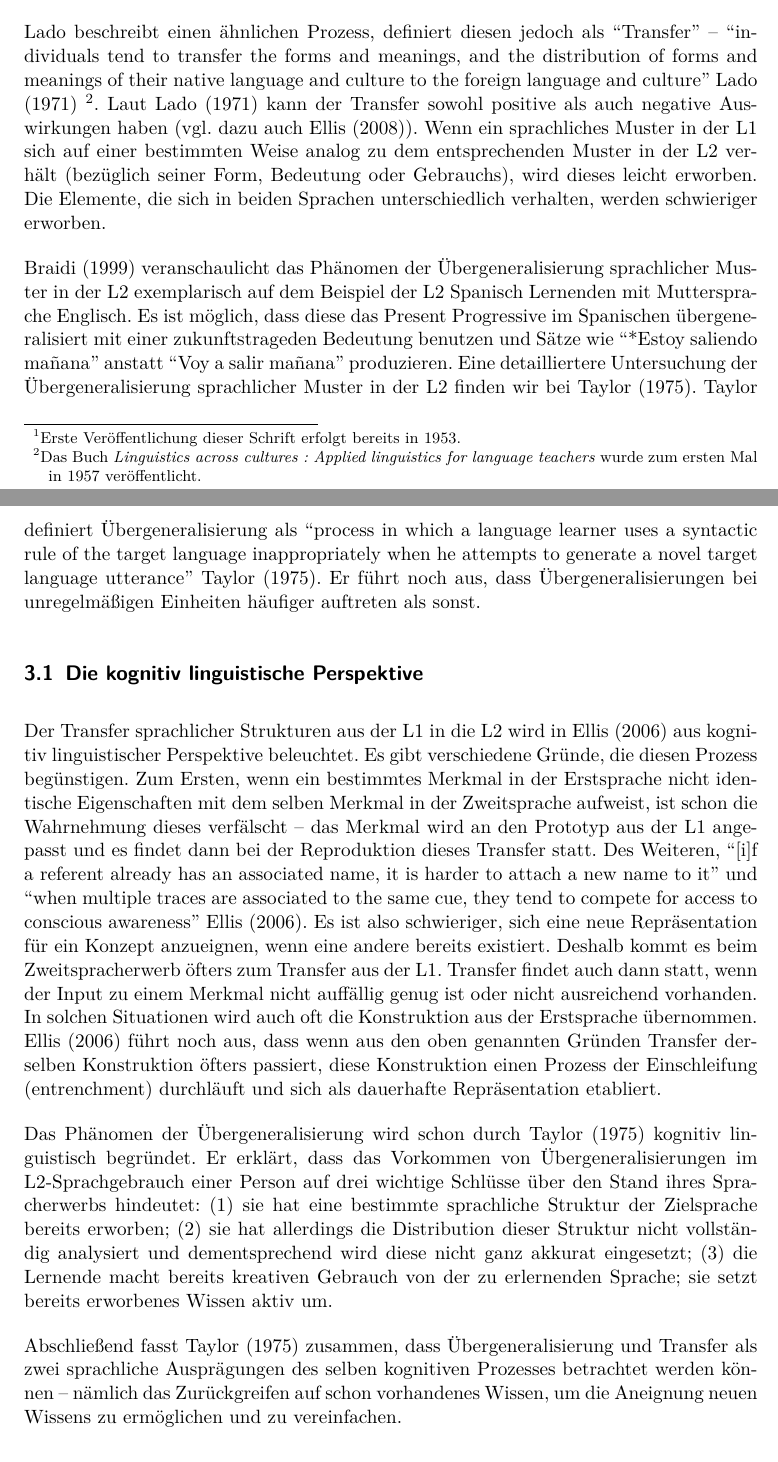
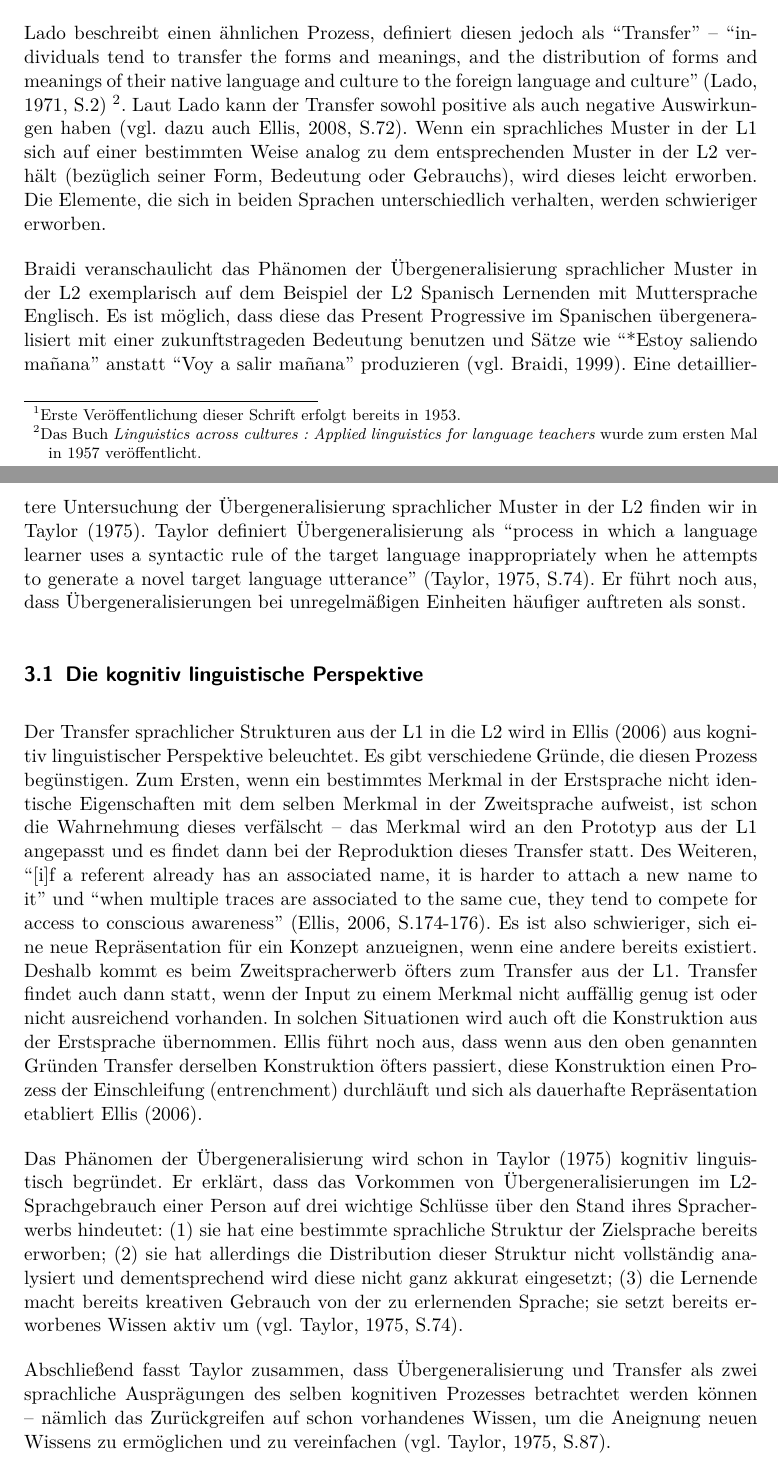
Before and after one commit to lusy/hausarbeiten, a LaTeX document (cxg/main.tex, which reads cxg/3-SLA-historisch.tex): two parts of pages 8 and 9 of 15, joined at a grey line, cut so that both start at the same text. Compiled offline with pdfLaTeX.

Commit message:
page numbers added to bib refs

```diff
--- a/cxg/3-SLA-historisch.tex
+++ b/cxg/3-SLA-historisch.tex
@@ -36,22 +36,22 @@ ein Beispiel für morphosyntaktische Interferenz :
 
 % Transfer bei Lado
 Lado beschreibt einen ähnlichen Prozess, definiert diesen jedoch als ``Transfer'' --
-``individuals tend to transfer the forms and meanings, and the distribution of forms and meanings of their native language and culture to the foreign language and culture'' \cite{Lado71}
+``individuals tend to transfer the forms and meanings, and the distribution of forms and meanings of their native language and culture to the foreign language and culture'' \cite[S.2]{Lado71}
 \footnote{Das Buch \textit{Linguistics across cultures : Applied linguistics
 for language teachers} wurde zum ersten Mal in 1957 veröffentlicht.}.
-Laut \cite{Lado71} kann der Transfer sowohl positive als auch negative Auswirkungen haben (vgl. dazu auch \cite{Ellis08}).
+Laut Lado kann der Transfer sowohl positive als auch negative Auswirkungen haben \cite[vgl. dazu auch][S.72]{Ellis08}.
 Wenn ein sprachliches Muster in der L1 sich auf einer bestimmten Weise analog zu dem entsprechenden Muster in der L2 verhält (bezüglich seiner Form, Bedeutung oder Gebrauchs), wird dieses leicht erworben.
 Die Elemente, die sich in beiden Sprachen unterschiedlich verhalten, werden schwieriger erworben.
 
 % Übergeneralisierung
 %Das Phänomen der Übergeneralisierung scheint weniger wissenschaftliches Interesse erweckt zu haben.
-\cite{Braidi99} veranschaulicht das Phänomen der Übergeneralisierung sprachlicher Muster in der L2 exemplarisch auf dem Beispiel der L2 Spanisch Lernenden mit Muttersprache Englisch.
-Es ist möglich, dass diese das Present Progressive im Spanischen übergeneralisiert mit einer zukunftstrageden Bedeutung benutzen und Sätze wie ``*Estoy saliendo mañana'' anstatt ``Voy a salir mañana'' produzieren.
+Braidi veranschaulicht das Phänomen der Übergeneralisierung sprachlicher Muster in der L2 exemplarisch auf dem Beispiel der L2 Spanisch Lernenden mit Muttersprache Englisch.
+Es ist möglich, dass diese das Present Progressive im Spanischen übergeneralisiert mit einer zukunftstrageden Bedeutung benutzen und Sätze wie ``*Estoy saliendo mañana'' anstatt ``Voy a salir mañana'' produzieren \cite[vgl.][]{Braidi99}.
 Eine detailliertere Untersuchung der Übergeneralisierung sprachlicher Muster in der L2
 %und des Transfers aus der L1 in die L2
-finden wir bei \cite{Taylor75}.
+finden wir in \cite{Taylor75}.
 Taylor definiert Übergeneralisierung als ``process in which a language learner uses a syntactic rule of the
-target language inappropriately when he attempts to generate a novel target language utterance'' \cite{Taylor75}.
+target language inappropriately when he attempts to generate a novel target language utterance'' \cite[S.74]{Taylor75}.
 Er führt noch aus, dass Übergeneralisierungen bei unregelmäßigen Einheiten häufiger auftreten als sonst.
 
 
@@ -73,21 +73,21 @@ Es gibt verschiedene Gründe, die diesen Prozess begünstigen.
 Zum Ersten, wenn ein bestimmtes Merkmal in der Erstsprache nicht identische Eigenschaften mit dem selben Merkmal in der Zweitsprache aufweist, ist schon die Wahrnehmung dieses verfälscht --
 das Merkmal wird an den Prototyp aus der L1 angepasst und es findet dann bei der Reproduktion dieses Transfer statt.
 Des Weiteren, ``[i]f a referent already has an associated name, it is harder to attach a new name to it'' und
-``when multiple traces are associated to the same cue, they tend to compete for access to conscious awareness'' \cite{Ellis06}.
+``when multiple traces are associated to the same cue, they tend to compete for access to conscious awareness'' \cite[S.174-176]{Ellis06}.
 Es ist also schwieriger, sich eine neue Repräsentation für ein Konzept anzueignen, wenn eine andere bereits existiert.
 Deshalb kommt es beim Zweitspracherwerb öfters zum Transfer aus der L1.
 Transfer findet auch dann statt, wenn der Input zu einem Merkmal nicht auffällig genug ist oder nicht ausreichend vorhanden.
 In solchen Situationen wird auch oft die Konstruktion aus der Erstsprache übernommen.
-\cite{Ellis06} führt noch aus, dass wenn aus den oben genannten Gründen Transfer derselben Konstruktion öfters passiert, diese Konstruktion einen Prozess der Einschleifung (entrenchment) durchläuft und sich als dauerhafte Repräsentation etabliert.
+Ellis führt noch aus, dass wenn aus den oben genannten Gründen Transfer derselben Konstruktion öfters passiert, diese Konstruktion einen Prozess der Einschleifung (entrenchment) durchläuft und sich als dauerhafte Repräsentation etabliert \cite{Ellis06}.
 
-Das Phänomen der Übergeneralisierung wird schon durch \cite{Taylor75} kognitiv linguistisch begründet.
+Das Phänomen der Übergeneralisierung wird schon in \cite{Taylor75} kognitiv linguistisch begründet.
 Er erklärt, dass das Vorkommen von Übergeneralisierungen im L2-Sprachgebrauch einer Person auf drei wichtige Schlüsse über den Stand ihres Spracherwerbs hindeutet:
 (1) sie hat eine bestimmte sprachliche Struktur der Zielsprache bereits erworben;
 (2) sie hat allerdings die Distribution dieser Struktur nicht vollständig analysiert und dementsprechend wird diese nicht ganz akkurat eingesetzt;
-(3) die Lernende macht bereits kreativen Gebrauch von der zu erlernenden Sprache; sie setzt bereits erworbenes Wissen aktiv um.
+(3) die Lernende macht bereits kreativen Gebrauch von der zu erlernenden Sprache; sie setzt bereits erworbenes Wissen aktiv um \cite[vgl.][S.74]{Taylor75}.
 
-Abschließend fasst \cite{Taylor75} zusammen, dass Übergeneralisierung und Transfer als zwei sprachliche Ausprägungen des selben kognitiven Prozesses betrachtet werden können --
-nämlich das Zurückgreifen auf schon vorhandenes Wissen, um die Aneignung neuen Wissens zu ermöglichen und zu vereinfachen.
+Abschließend fasst Taylor zusammen, dass Übergeneralisierung und Transfer als zwei sprachliche Ausprägungen des selben kognitiven Prozesses betrachtet werden können --
+nämlich das Zurückgreifen auf schon vorhandenes Wissen, um die Aneignung neuen Wissens zu ermöglichen und zu vereinfachen \cite[vgl.][S.87]{Taylor75}.
 
 
 
```
Also changed, not shown: cxg/literature.bib (+2 -1 lines), cxg/3-SLA-historisch.tex (6 more changed lines).
